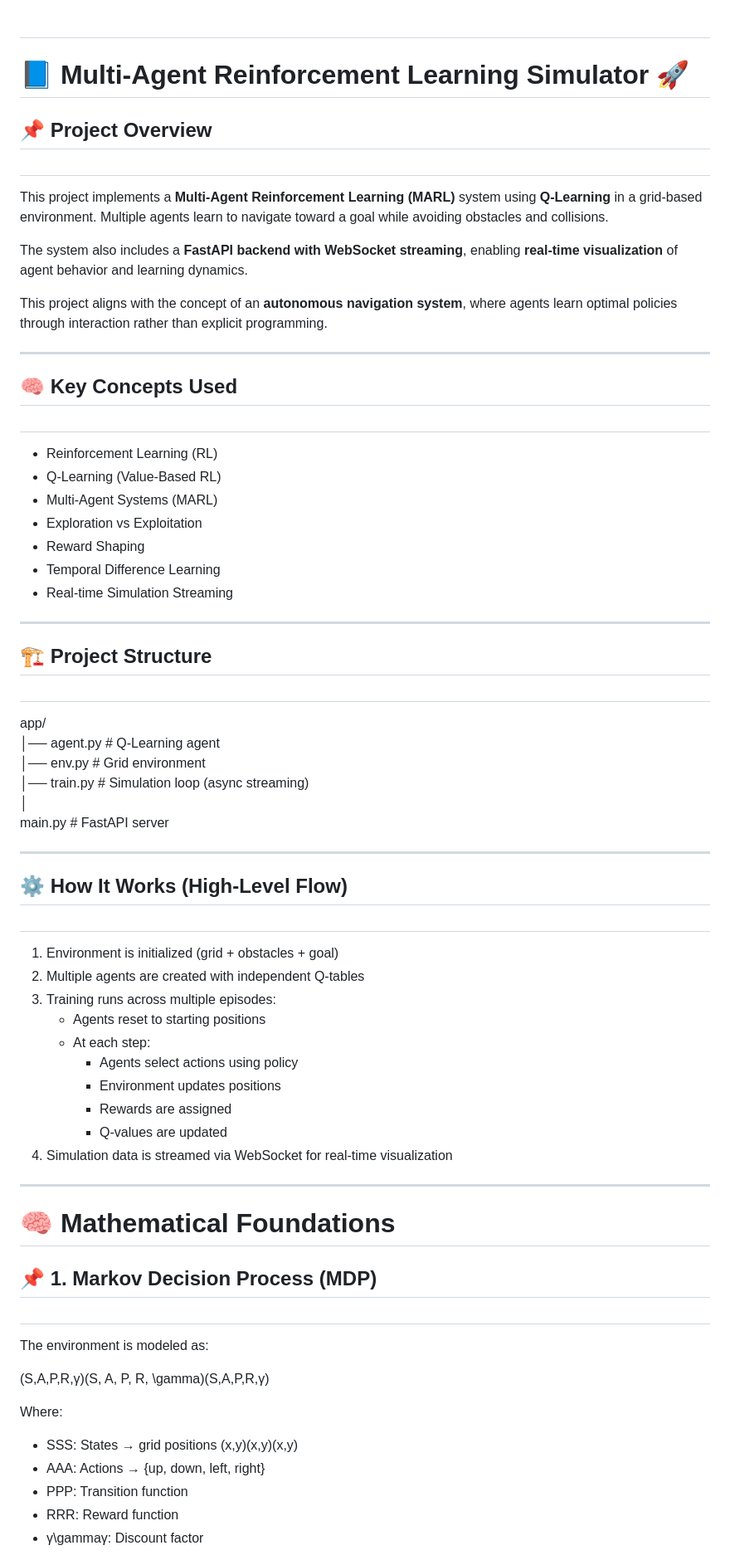
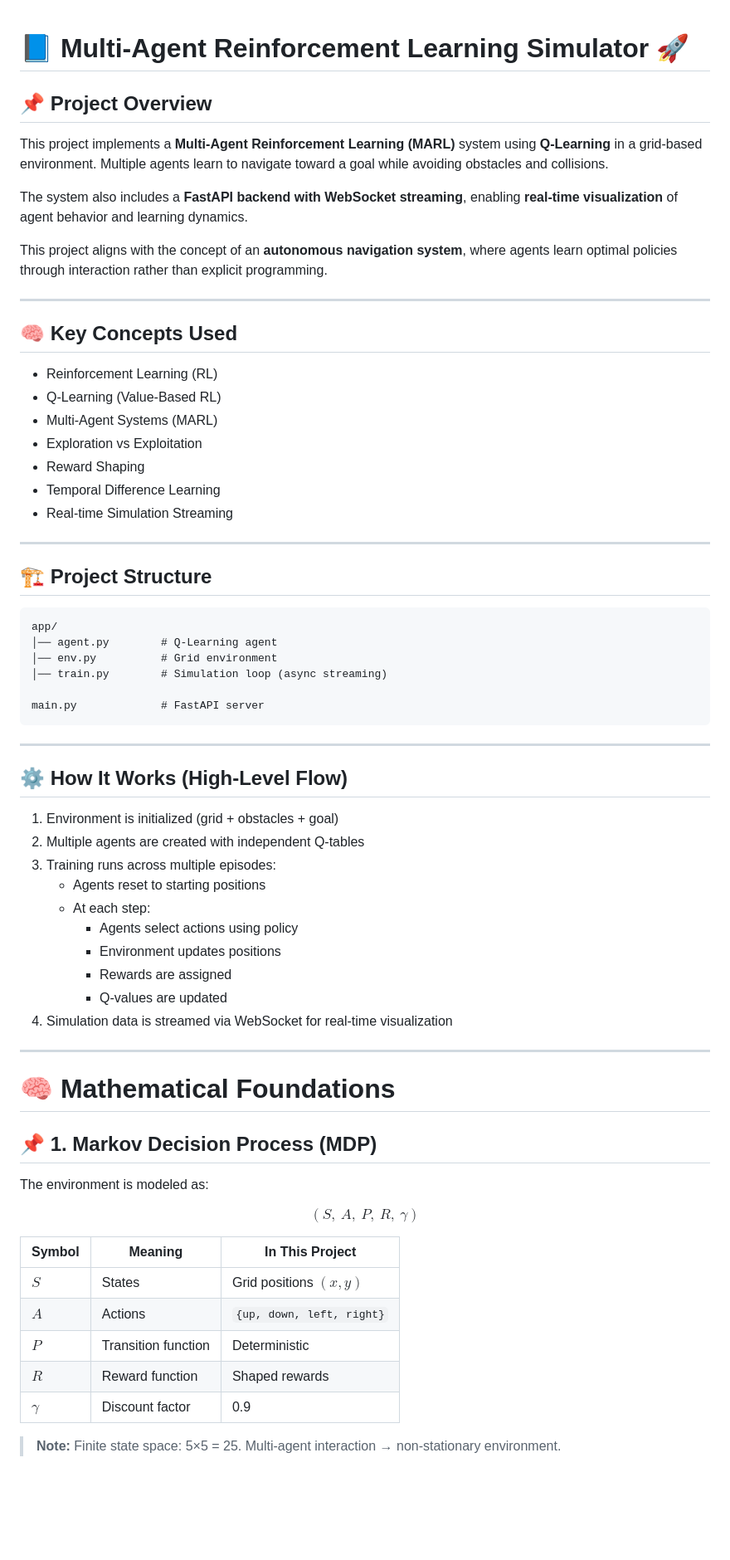
Before and after one commit to shriyanshkush/Multi-Agent-Reinforcement-Learning-Based-Autonomous-Navigation-System, a Markdown page: README.md, the part around one of its changes. Shown at 83% size. Rendered like a GitHub page; blank space fills up the shorter version.

````diff
--- a/README.md
+++ b/README.md
@@ -1,10 +1,6 @@
-#
-
 # 📘 Multi-Agent Reinforcement Learning Simulator 🚀
 
 ## 📌 Project Overview
-
-#
 
 This project implements a **Multi-Agent Reinforcement Learning (MARL)** system using **Q-Learning** in a grid-based environment. Multiple agents learn to navigate toward a goal while avoiding obstacles and collisions.
 
@@ -12,67 +8,65 @@ The system also includes a **FastAPI backend with WebSocket streaming**, enablin
 
 This project aligns with the concept of an **autonomous navigation system**, where agents learn optimal policies through interaction rather than explicit programming.
 
-* * *
+---
 
 ## 🧠 Key Concepts Used
 
-#
+- Reinforcement Learning (RL)
+- Q-Learning (Value-Based RL)
+- Multi-Agent Systems (MARL)
+- Exploration vs Exploitation
+- Reward Shaping
+- Temporal Difference Learning
+- Real-time Simulation Streaming
 
-*   Reinforcement Learning (RL)
-*   Q-Learning (Value-Based RL)
-*   Multi-Agent Systems (MARL)
-*   Exploration vs Exploitation
-*   Reward Shaping
-*   Temporal Difference Learning
-*   Real-time Simulation Streaming
-
-* * *
+---
 
 ## 🏗️ Project Structure
 
-#
-
+```
 app/
 │── agent.py        # Q-Learning agent
 │── env.py          # Grid environment
 │── train.py        # Simulation loop (async streaming)
-│
+
 main.py             # FastAPI server
+```
 
-* * *
+---
 
 ## ⚙️ How It Works (High-Level Flow)
 
-#
+1. Environment is initialized (grid + obstacles + goal)
+2. Multiple agents are created with independent Q-tables
+3. Training runs across multiple episodes:
+   - Agents reset to starting positions
+   - At each step:
+     - Agents select actions using policy
+     - Environment updates positions
+     - Rewards are assigned
+     - Q-values are updated
+4. Simulation data is streamed via WebSocket for real-time visualization
 
-1.  Environment is initialized (grid + obstacles + goal)
-2.  Multiple agents are created with independent Q-tables
-3.  Training runs across multiple episodes:
-    *   Agents reset to starting positions
-    *   At each step:
-        *   Agents select actions using policy
-        *   Environment updates positions
-        *   Rewards are assigned
-        *   Q-values are updated
-4.  Simulation data is streamed via WebSocket for real-time visualization
-
-* * *
+---
 
 # 🧠 Mathematical Foundations
 
 ## 📌 1. Markov Decision Process (MDP)
 
-#
-
 The environment is modeled as:
 
-(S,A,P,R,γ)(S, A, P, R, \\gamma)(S,A,P,R,γ)
+$$
+(S,\ A,\ P,\ R,\ \gamma)
+$$
 
-Where:
+| Symbol | Meaning | In This Project |
+|--------|---------|-----------------|
+| $S$ | States | Grid positions $(x, y)$ |
+| $A$ | Actions | `{up, down, left, right}` |
+| $P$ | Transition function | Deterministic |
+| $R$ | Reward function | Shaped rewards |
+| $\gamma$ | Discount factor | 0.9 |
 
-*   SSS: States → grid positions (x,y)(x,y)(x,y)
-*   AAA: Actions → {up, down, left, right}
-*   PPP: Transition function
-*   RRR: Reward function
-*   γ\\gammaγ: Discount factor
+> **Note:** Finite state space: 5×5 = 25. Multi-agent interaction → non-stationary environment.
 
````
Also changed, not shown: other parts of README.md (+160 -241 lines).
